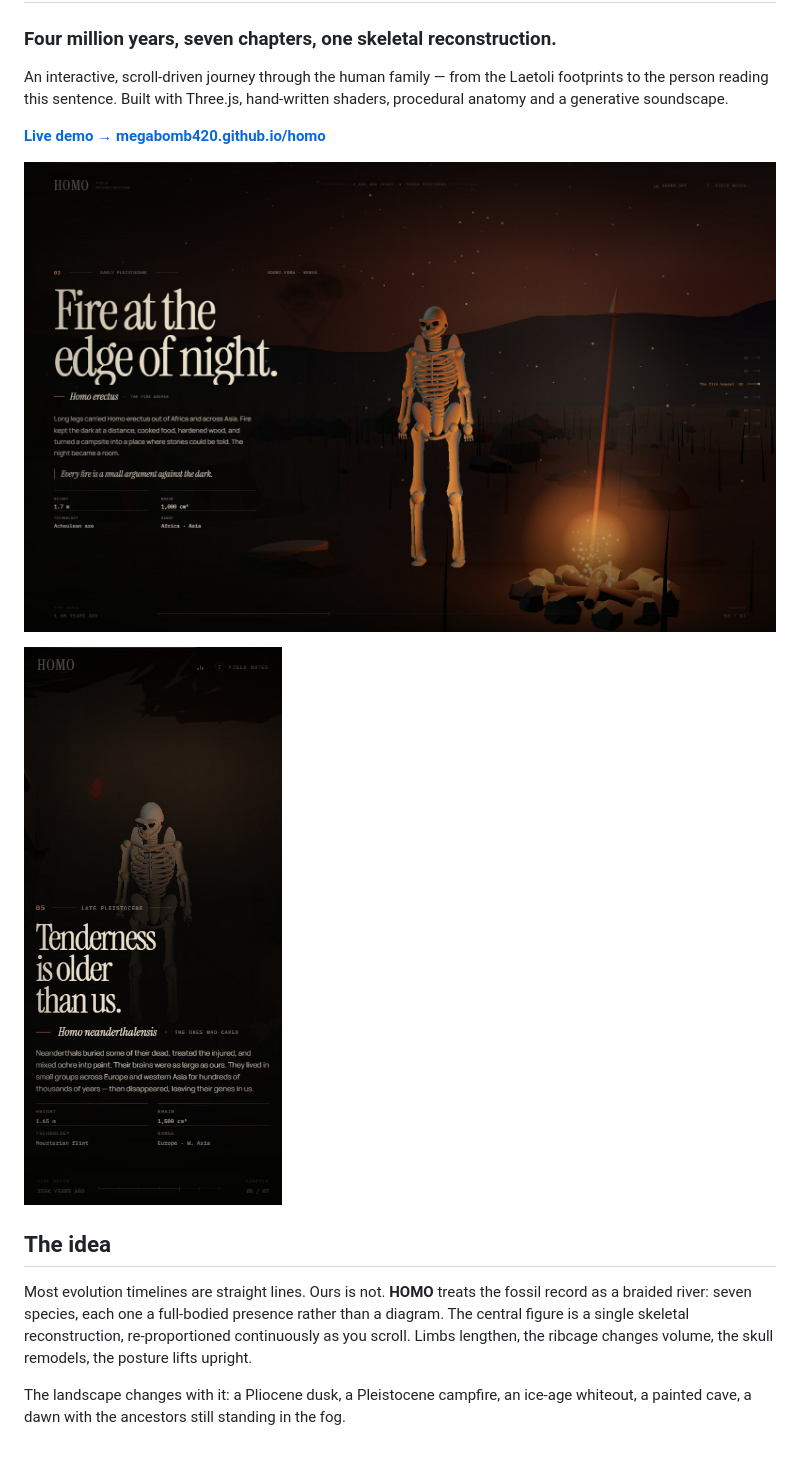
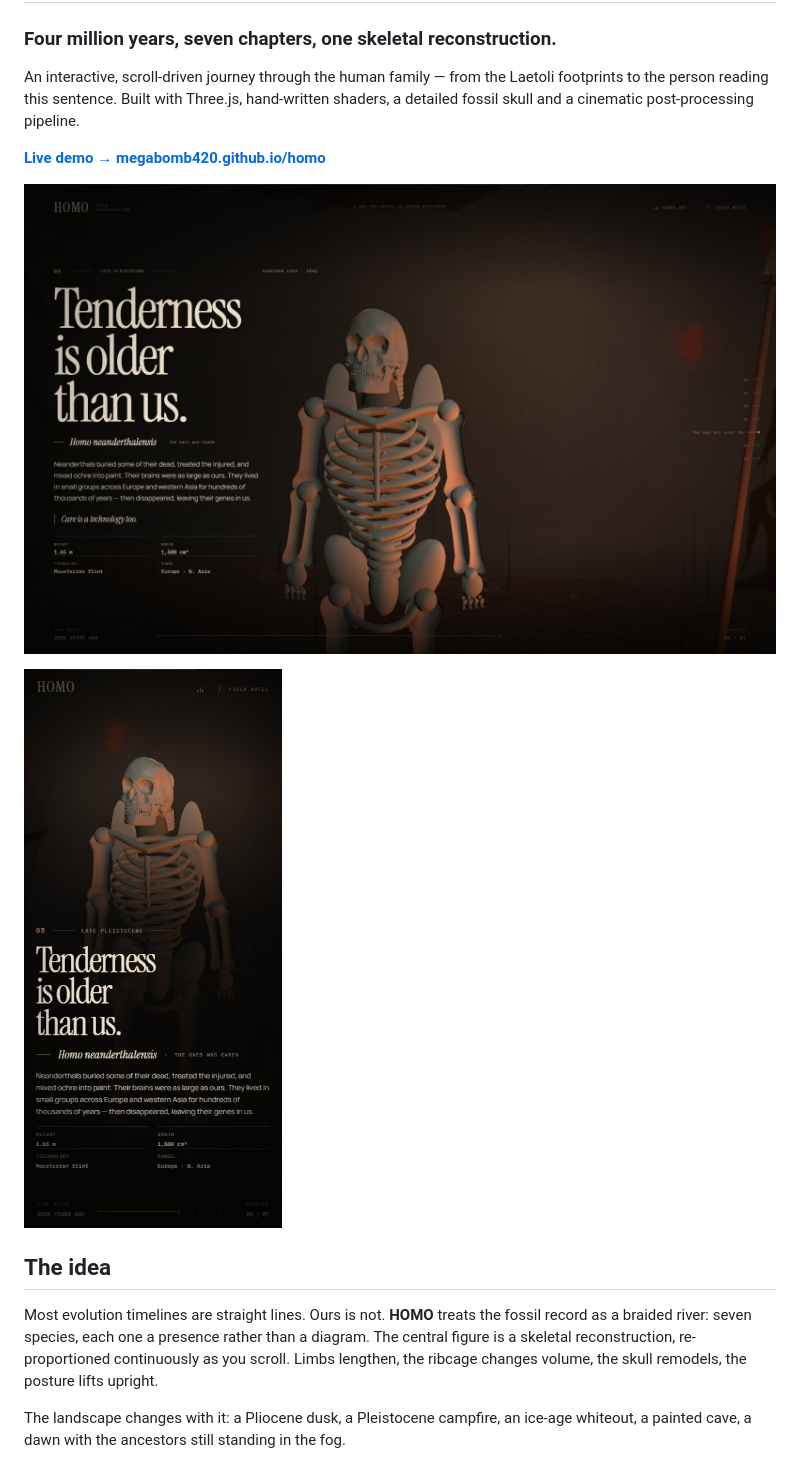
Before and after one commit to megabomb420/homo, a Markdown page: README.md, the part around one of its changes. Rendered like a GitHub page; pictures changed too: docs/preview-mobile.jpg, docs/preview.jpg.

Commit message:
Cinematic v2: detailed skull, film post pipeline and PBR atmosphere

```diff
--- a/README.md
+++ b/README.md
@@ -2,7 +2,7 @@
 
 ### Four million years, seven chapters, one skeletal reconstruction.
 
-An interactive, scroll-driven journey through the human family — from the Laetoli footprints to the person reading this sentence. Built with Three.js, hand-written shaders, procedural anatomy and a generative soundscape.
+An interactive, scroll-driven journey through the human family — from the Laetoli footprints to the person reading this sentence. Built with Three.js, hand-written shaders, a detailed fossil skull and a cinematic post-processing pipeline.
 
 **[Live demo → megabomb420.github.io/homo](https://megabomb420.github.io/homo/)**
 
@@ -12,7 +12,7 @@ An interactive, scroll-driven journey through the human family — from the Laet
 
 ## The idea
 
-Most evolution timelines are straight lines. Ours is not. **HOMO** treats the fossil record as a braided river: seven species, each one a full-bodied presence rather than a diagram. The central figure is a single skeletal reconstruction, re-proportioned continuously as you scroll. Limbs lengthen, the ribcage changes volume, the skull remodels, the posture lifts upright.
+Most evolution timelines are straight lines. Ours is not. **HOMO** treats the fossil record as a braided river: seven species, each one a presence rather than a diagram. The central figure is a skeletal reconstruction, re-proportioned continuously as you scroll. Limbs lengthen, the ribcage changes volume, the skull remodels, the posture lifts upright.
 
 The landscape changes with it: a Pliocene dusk, a Pleistocene campfire, an ice-age whiteout, a painted cave, a dawn with the ancestors still standing in the fog.
 
```
Also changed, not shown: other parts of README.md (+15 -10 lines), src/assets/ground-nor.jpg (added), src/assets/ground-rough.jpg (added), src/assets/sky-sunset.jpg (added), 10 other files.
